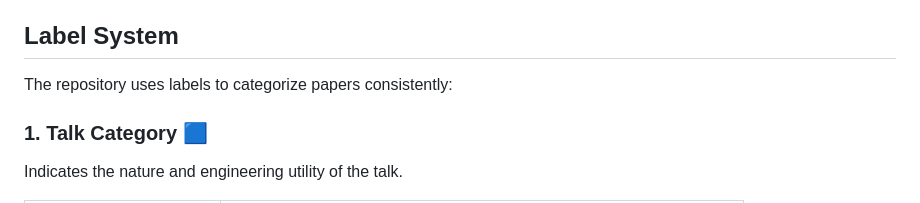
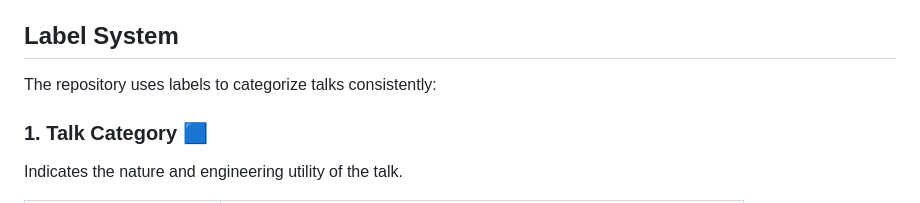
Before and after one commit to angelicagardner/tech-talks-digest, a Markdown page: README.md, the part around the change. Rendered like a GitHub page.

```diff
--- a/README.md
+++ b/README.md
@@ -24,7 +24,7 @@ All talk summaries are stored in the `/talks` directory and rendered as an table
 
 ## Label System
 
-The repository uses labels to categorize papers consistently:
+The repository uses labels to categorize talks consistently:
 
 ### 1. Talk Category 🟦
 
```
